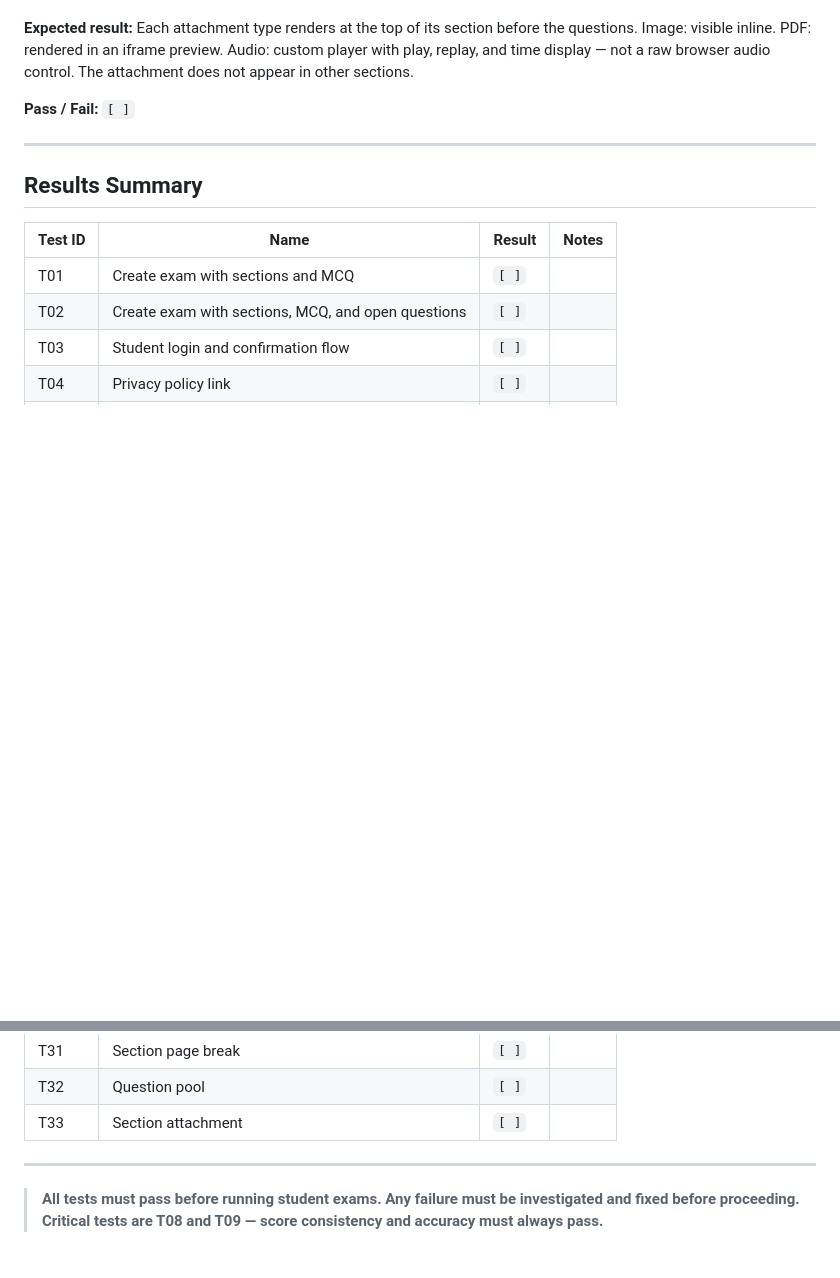
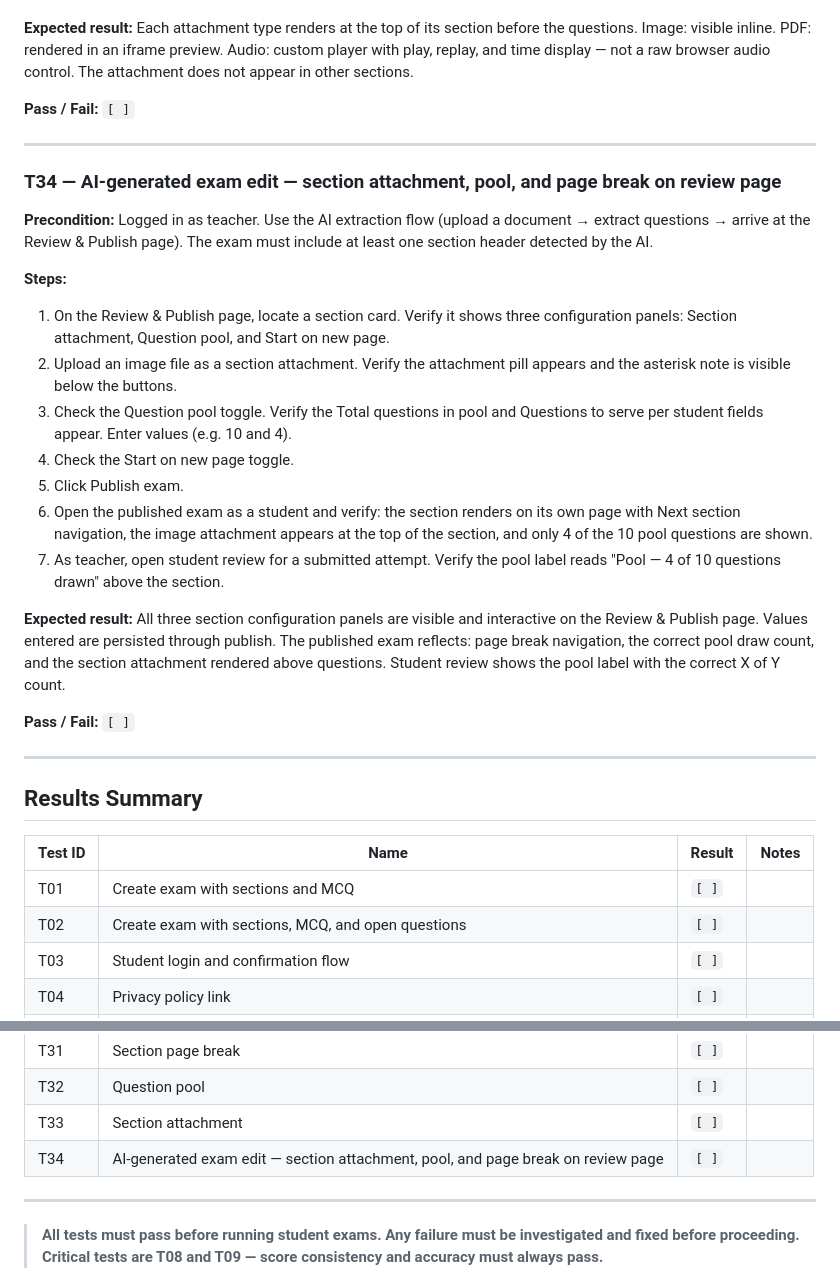
Before and after one commit to dwayneswanson-ecdp/exam-builder-admin, a Markdown page: MANUAL_TEST_CHECKLIST.md, 2 parts joined by grey strips. GitHub-like rendering; blank space fills up the shorter version.

Commit message:
docs: add T34 manual test for AI-exam section config on review page
Co-Authored-By: Claude Sonnet 4.6 <noreply@anthropic.com>

```diff
--- a/MANUAL_TEST_CHECKLIST.md
+++ b/MANUAL_TEST_CHECKLIST.md
@@ -584,6 +584,25 @@ Browser-only. No automation. A human runs each test by clicking through the live
 
 ---
 
+### T34 — AI-generated exam edit — section attachment, pool, and page break on review page
+
+**Precondition:** Logged in as teacher. Use the AI extraction flow (upload a document → extract questions → arrive at the Review & Publish page). The exam must include at least one section header detected by the AI.
+
+**Steps:**
+1. On the Review & Publish page, locate a section card. Verify it shows three configuration panels: Section attachment, Question pool, and Start on new page.
+2. Upload an image file as a section attachment. Verify the attachment pill appears and the asterisk note is visible below the buttons.
+3. Check the Question pool toggle. Verify the Total questions in pool and Questions to serve per student fields appear. Enter values (e.g. 10 and 4).
+4. Check the Start on new page toggle.
+5. Click Publish exam.
+6. Open the published exam as a student and verify: the section renders on its own page with Next section navigation, the image attachment appears at the top of the section, and only 4 of the 10 pool questions are shown.
+7. As teacher, open student review for a submitted attempt. Verify the pool label reads "Pool — 4 of 10 questions drawn" above the section.
+
+**Expected result:** All three section configuration panels are visible and interactive on the Review & Publish page. Values entered are persisted through publish. The published exam reflects: page break navigation, the correct pool draw count, and the section attachment rendered above questions. Student review shows the pool label with the correct X of Y count.
+
+**Pass / Fail:** `[ ]`
+
+---
+
 ## Results Summary
 
 | Test ID | Name | Result | Notes |
@@ -621,6 +640,7 @@ Browser-only. No automation. A human runs each test by clicking through the live
 | T31 | Section page break | `[ ]` | |
 | T32 | Question pool | `[ ]` | |
 | T33 | Section attachment | `[ ]` | |
+| T34 | AI-generated exam edit — section attachment, pool, and page break on review page | `[ ]` | |
 
 ---
 
```
